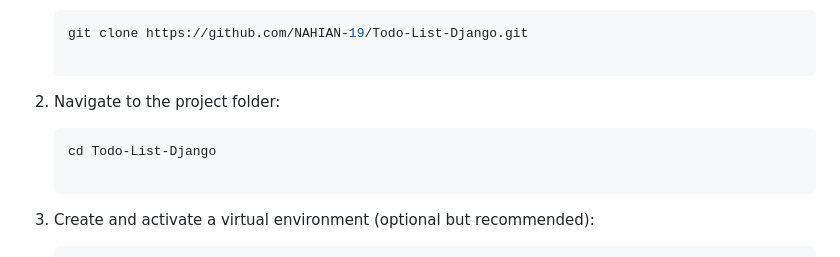
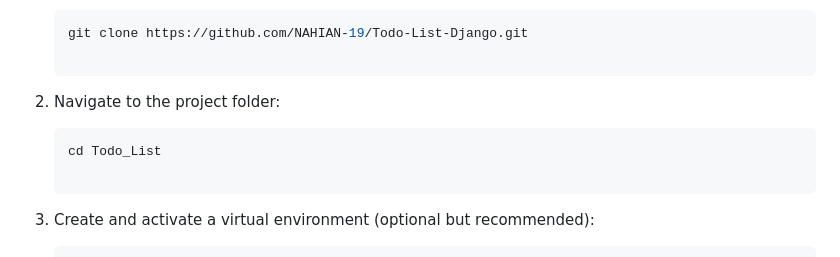
Before and after one commit to NAHIAN-19/Todo-List-Django, a Markdown page: README.md, the part around the change. Rendered like a GitHub page.

````diff
--- a/README.md
+++ b/README.md
@@ -27,7 +27,7 @@ To get started with the Todo_List Django Web App, you can clone the repository f
 
 2. Navigate to the project folder:
    ```bash
-   cd Todo-List-Django
+   cd Todo_List
 
 3. Create and activate a virtual environment (optional but recommended):
    ```bash
````
